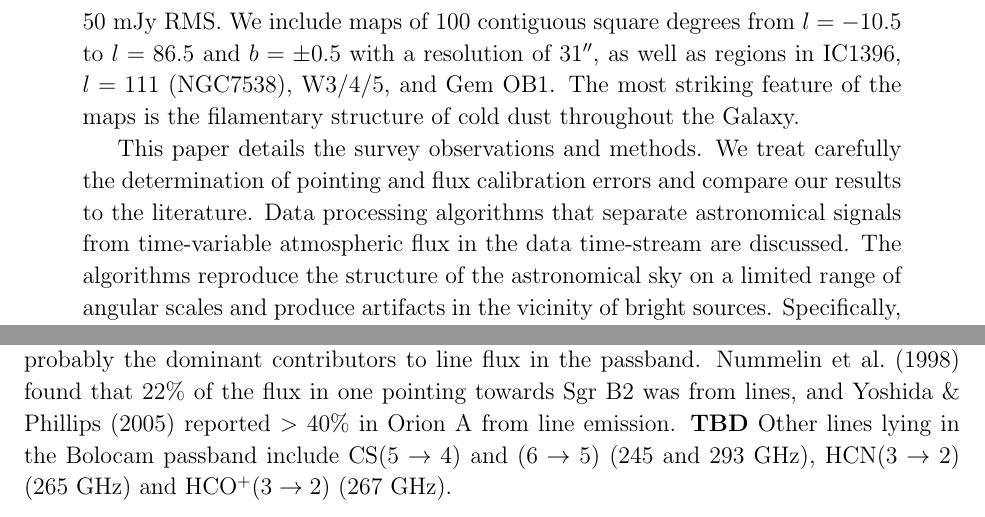
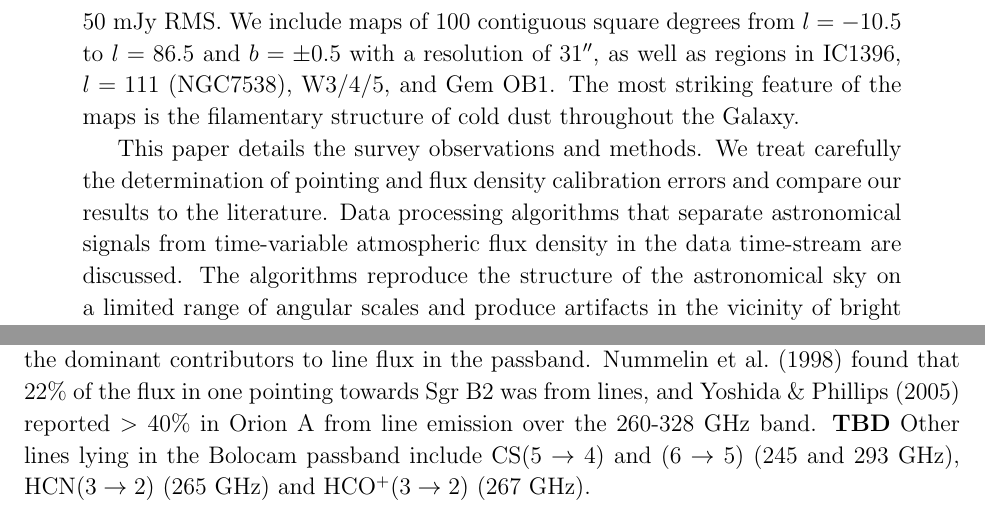
Before and after one commit to keflavich/bgpspipeline, a LaTeX paper (methods/ms.tex): two parts of pages 2 and 13 of 51, joined at a grey line, cut so that both start at the same text. Compiled offline with pdfLaTeX; a missing bibliography style is replaced by a similar one.

Commit message:
mostly paper mods?

```diff
--- a/methods/ms.tex
+++ b/methods/ms.tex
@@ -282,9 +282,9 @@ with a resolution of 31\arcsec, as well as regions in IC1396, $l=111$
 is the filamentary structure of cold dust throughout the Galaxy.
 
 This paper details the survey observations and methods.  We treat
-carefully the determination of pointing and flux calibration errors
+carefully the determination of pointing and flux density calibration errors
 and compare our results to the literature.  Data processing algorithms
-that separate astronomical signals from time-variable atmospheric flux
+that separate astronomical signals from time-variable atmospheric flux density
 in the data time-stream are discussed.  The algorithms reproduce the
 structure of the astronomical sky on a limited range of angular scales
 and produce artifacts in the vicinity of bright sources. Specifically,
@@ -652,7 +652,7 @@ leaving our continuum measurements largely uncontaminated.  SO and
 CH$_3$OH lines are probably the dominant contributors to line flux in
 the passband.  \citet{nummelin1998} found that 22\% of the flux in one
 pointing towards Sgr B2 was from lines, and \citet{yoshida2005}
-reported $>40\%$ in Orion A from line emission. \TBD\ Other lines
+reported $>40\%$ in Orion A from line emission over the 260-328 GHz band. \TBD\ Other lines
 lying in the Bolocam passband include CS($5\to4$) and ($6\to5$) (245
 and 293 GHz), HCN($3\to2$) (265 GHz) and HCO$^+(3\to2)$ (267 GHz).}
 {fig:Bandpass}{1.0}
```
Also changed, not shown: 5 other files.
